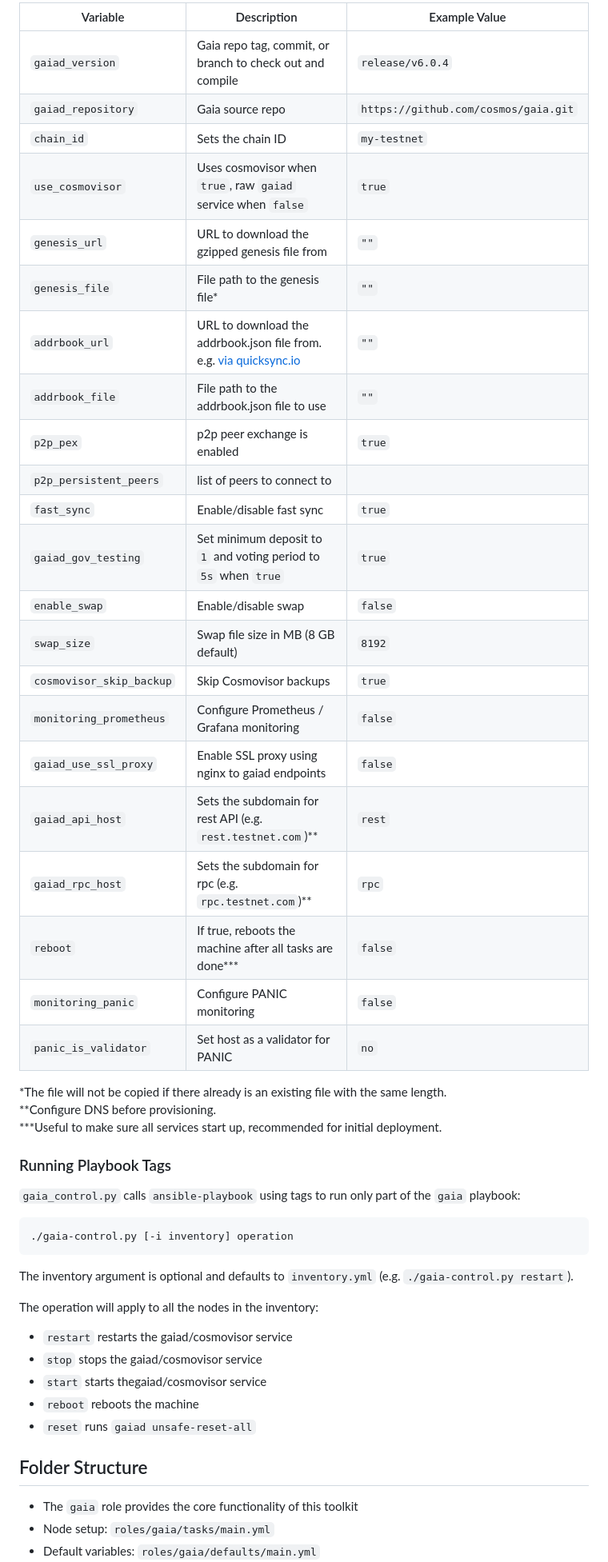
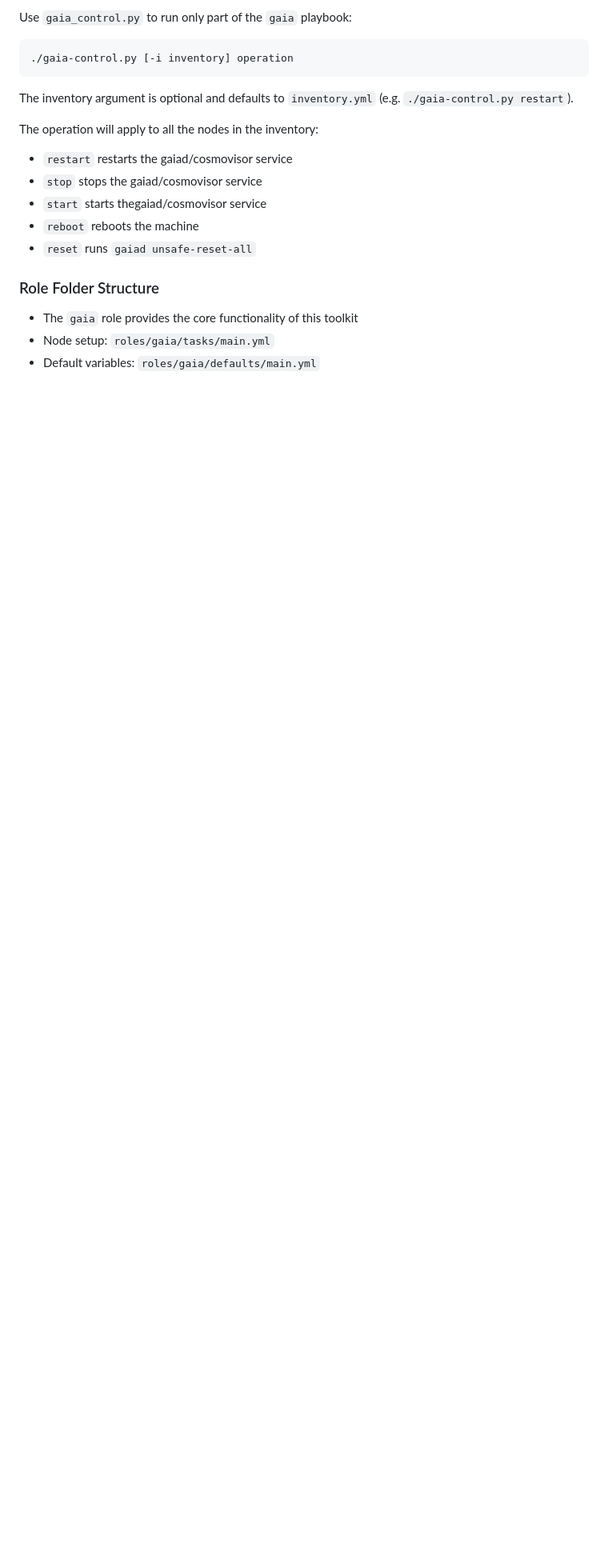
Before and after one commit to hyphacoop/cosmos-ansible, a Markdown page: README.md, the part around one of its changes. Shown at 80% size. Drawn GitHub-style; folded sections open; blank space fills up the shorter version.

````diff
--- a/README.md
+++ b/README.md
@@ -41,37 +43,5 @@ ansible-playbook gaia.yml -i inventory.yml
 
-| Variable          | Description                                                   | Example Value                        |
-|-------------------|---------------------------------------------------------------|--------------------------------------|
-| `gaiad_version`    | Gaia repo tag, commit, or branch to check out and compile     | `release/v6.0.4`                     |
-| `gaiad_repository` | Gaia source repo                                              | `https://github.com/cosmos/gaia.git` |
-| `chain_id`        | Sets the chain ID                                             | `my-testnet`                         |
-| `use_cosmovisor`  | Uses cosmovisor when `true`, raw `gaiad` service when `false` | `true`                               |
-| `genesis_url` | URL to download the gzipped genesis file from | `""` |
-| `genesis_file` | File path to the genesis file* | `""` |
-| `addrbook_url` | URL to download the addrbook.json file from. e.g. [via quicksync.io](https://quicksync.io/addrbook.cosmos.json) | `""`  |
-| `addrbook_file` | File path to the addrbook.json file to use | `""` |
-| `p2p_pex` | p2p peer exchange is enabled | `true`  |
-| `p2p_persistent_peers` | list of peers to connect to | |
-| `fast_sync`| Enable/disable fast sync | `true` |
-| `gaiad_gov_testing` | Set minimum deposit to `1` and voting period to `5s` when `true` | `true` |
-| `enable_swap` |Enable/disable swap | `false`  |
-| `swap_size` |  Swap file size in MB (8 GB default) | `8192` |
-| `cosmovisor_skip_backup` | Skip Cosmovisor backups | `true` |
-| `monitoring_prometheus` | Configure Prometheus / Grafana monitoring | `false` |
-| `gaiad_use_ssl_proxy` | Enable SSL proxy using nginx to gaiad endpoints | `false` |
-| `gaiad_api_host` | Sets the subdomain for rest API (e.g. `rest.testnet.com`)** |  `rest` |
-| `gaiad_rpc_host`|  Sets the subdomain for rpc (e.g. `rpc.testnet.com`)** | `rpc` |
-| `reboot`| If true, reboots the machine after all tasks are done*** | `false`  |
-| `monitoring_panic` | Configure PANIC monitoring | `false` |
-| `panic_is_validator` | Set host as a validator for PANIC |  `no` |
-
-*The file will not be copied if there already is an existing file with the same length.
-**Configure DNS before provisioning.
-***Useful to make sure all services start up, recommended for initial deployment.
-</details>
-
-### Running Playbook Tags
-
-`gaia_control.py` calls `ansible-playbook` using tags to run only part of the `gaia` playbook:
+Use `gaia_control.py` to run only part of the `gaia` playbook:
 
 ```
 ./gaia-control.py [-i inventory] operation
@@ -86,7 +56,7 @@ The operation will apply to all the nodes in the inventory:
 - `reboot` reboots the machine
 - `reset` runs `gaiad unsafe-reset-all`
 
-## Folder Structure
+### Role Folder Structure
 
 - The `gaia` role provides the core functionality of this toolkit
 - Node setup: `roles/gaia/tasks/main.yml`
````
Also changed, not shown: other parts of README.md (+32 -27 lines), docs/Playbook-Variables.md (added, +38 -0 lines), images/seedling.gif (added).
